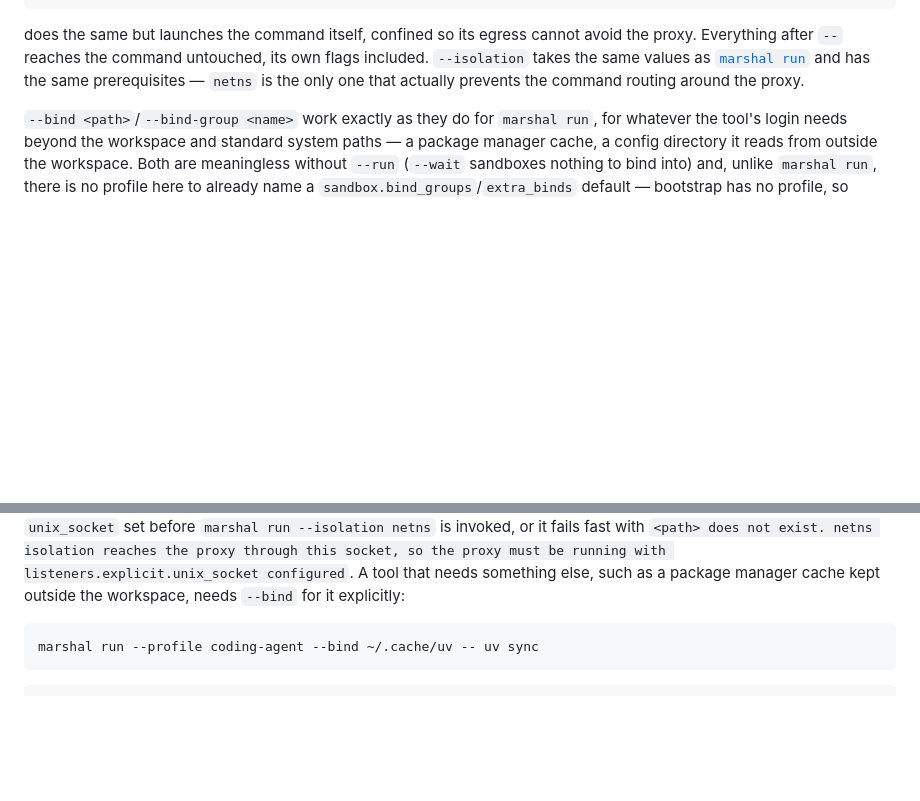
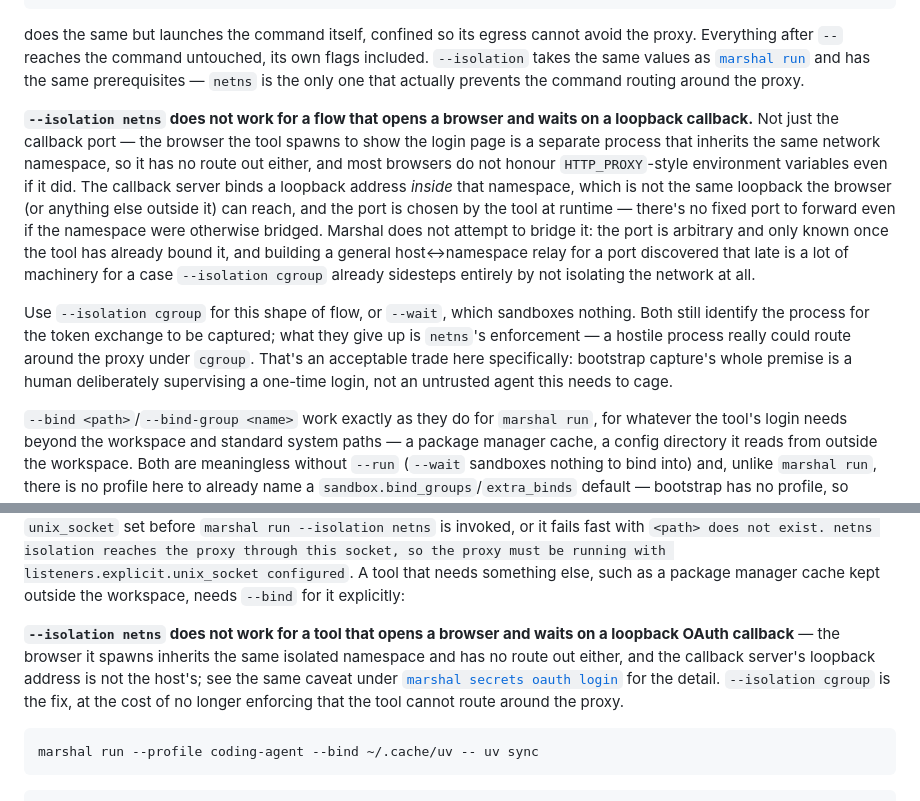
Before and after one commit to gregbacchus/bot-marshal, a Markdown page: docs/cli.md, 2 parts joined by grey strips. Rendered like a GitHub page; blank space fills up the shorter version.

Commit message:
docs: explain why --isolation netns breaks a loopback OAuth callback
A browser-based login flow needs two things netns isolation denies at
once: the browser the tool spawns to show the login page is a separate
process that inherits the same isolated network namespace (no route
out, and most browsers don't honour HTTP_PROXY env vars anyway even if
it did), and the callback server's loopback address is not the host's
-- so a redirect back to it never arrives regardless. The port is also
only known once the tool has bound it at runtime, so there's no fixed
port to forward even if the namespace were otherwise bridged.

Documented under both `marshal secrets oauth login --run` and
`marshal run`, recommending `--isolation cgroup` (or `--wait`, which
sandboxes nothing) instead -- both still identify the process for
capture to work, giving up only netns's enforcement, which is an
acceptable trade for a supervised one-time login rather than an
untrusted long-running agent.

Co-Authored-By: Claude Sonnet 5 <noreply@anthropic.com>

````diff
--- a/docs/cli.md
+++ b/docs/cli.md
@@ -135,6 +135,24 @@ Everything after `--` reaches the command untouched, its own flags included.
 `--isolation` takes the same values as [`marshal run`](#marshal-run---profile-name---isolation-netnscgroupnone---proxy-url---bind-path---bind-group-name---dry-run----command)
 and has the same prerequisites — `netns` is the only one that actually prevents the command
 routing around the proxy.
+
+**`--isolation netns` does not work for a flow that opens a browser and waits on a loopback
+callback.** Not just the callback port — the browser the tool spawns to show the login page is
+a separate process that inherits the same network namespace, so it has no route out either,
+and most browsers do not honour `HTTP_PROXY`-style environment variables even if it did. The
+callback server binds a loopback address *inside* that namespace, which is not the same
+loopback the browser (or anything else outside it) can reach, and the port is chosen by the
+tool at runtime — there's no fixed port to forward even if the namespace were otherwise
+bridged. Marshal does not attempt to bridge it: the port is arbitrary and only known once the
+tool has already bound it, and building a general host↔namespace relay for a port discovered
+that late is a lot of machinery for a case `--isolation cgroup` already sidesteps entirely by
+not isolating the network at all.
+
+Use `--isolation cgroup` for this shape of flow, or `--wait`, which sandboxes nothing. Both
+still identify the process for the token exchange to be captured; what they give up is `netns`'s
+enforcement — a hostile process really could route around the proxy under `cgroup`. That's an
+acceptable trade here specifically: bootstrap capture's whole premise is a human deliberately
+supervising a one-time login, not an untrusted agent this needs to cage.
 
 `--bind <path>`/`--bind-group <name>` work exactly as they do for `marshal run`, for whatever
 the tool's login needs beyond the workspace and standard system paths — a package manager
@@ -330,6 +348,13 @@ with listeners.explicit.unix_socket configured`. A tool that
 needs something else, such as a package manager cache kept outside the workspace, needs
 `--bind` for it explicitly:
 
+**`--isolation netns` does not work for a tool that opens a browser and waits on a loopback
+OAuth callback** — the browser it spawns inherits the same isolated namespace and has no route
+out either, and the callback server's loopback address is not the host's; see the same caveat
+under [`marshal secrets oauth login`](#marshal-secrets-oauth-login-name---wait----run----cmd)
+for the detail. `--isolation cgroup` is the fix, at the cost of no longer enforcing that the
+tool cannot route around the proxy.
+
 ```bash
 marshal run --profile coding-agent --bind ~/.cache/uv -- uv sync
 ```
````
Also changed, not shown: docs/configuration/oauth2.md (+3 -1 lines).
